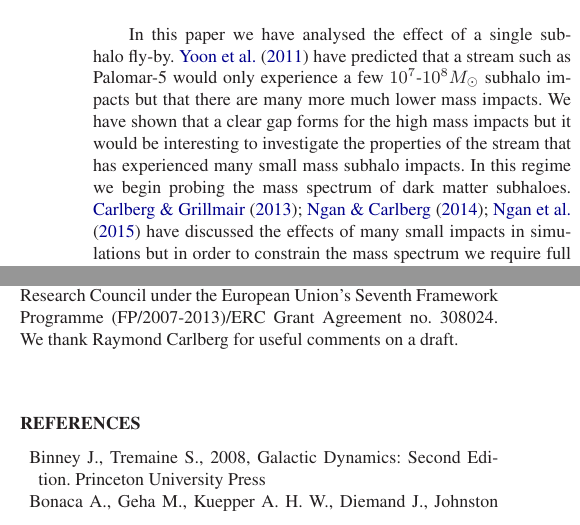
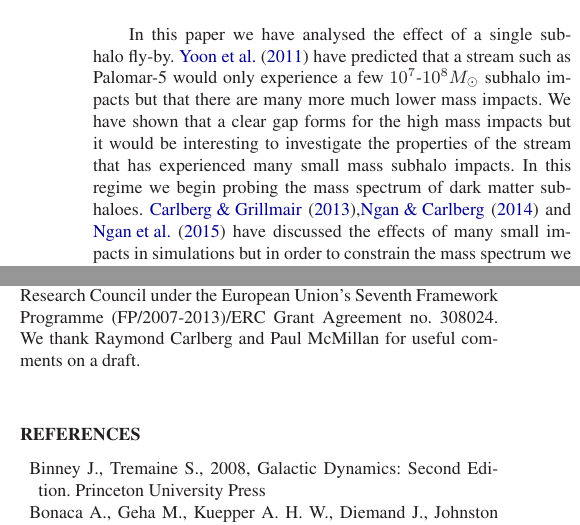
Before and after one commit to jobovy/streamgap-aa, a LaTeX paper (paper/stream_gaps_draft.tex): two parts of the columns of page 12 of 14, joined at a grey line, cut so that both start at the same text. Compiled offline with LaTeX, dvips and Ghostscript; a LaTeX package or settings file that is missing is left out.

Commit message:
Acknowledge Paul

```diff
--- a/paper/stream_gaps_draft.tex
+++ b/paper/stream_gaps_draft.tex
@@ -532,7 +532,7 @@ The formalism presented promises to be crucial for constraining the properties o
 
 Whilst an underdensity in a stream is indicative of a subhalo fly-by, subhalo interactions are not the only cause of structure in a stream. \cite{Kuepper2010} have shown that overdensities naturally form in an eccentric stream due to epicyclic oscillations. This effect is seen most clearly near the progenitor and can be fully incorporated in the angle-frequency models. However, importantly, the epicyclic overdensities form a qualitatively different shape to gap overdensities (see Fig.~\ref{angfreq_dist}). Additionally, the rate at which the stream stars are stripped from the progenitor affects the density structure in the stream. Pericentric passage stripping events naturally produce substructure in the stream nearest the progenitor where the particles have yet to order in energy. In the models presented in \cite{Bovy2014} and \cite{Sanders2014} the stripping rate was assumed constant and here we have extended this approach to account for a variable stripping rate. In our simulation the subhalo struck the stream far from the progenitor where, even with a variable stripping rate, the unperturbed density was very smooth. However, for impacts close to the progenitor it may become more difficult to disentangle the effects of variable stripping with a subhalo impact. Fortunately for a long stream that has gone through many stripping events the stripping rate may be quantifiable due to its anticipated periodicity, but for shorter streams there may be considerable degeneracy. Finally, we comment that substructure in streams can be due to incorrect modelling of the background or variable extinction but these are not issues with the stream modelling so do not concern us here.
 
-In this paper we have analysed the effect of a single subhalo fly-by. \cite{YoonJohnstonHogg} have predicted that a stream such as Palomar-5 would only experience a few $10^7$-$10^8M_\odot$ subhalo impacts but that there are many more much lower mass impacts. We have shown that a clear gap forms for the high mass impacts but it would be interesting to investigate the properties of the stream that has experienced many small mass subhalo impacts. In this regime we begin probing the mass spectrum of dark matter subhaloes. \cite{CarlbergGD12013,NganCarlberg2014,ngan_etal_2015} have discussed the effects of many small impacts in simulations but in order to constrain the mass spectrum we require full models of perturbed streams.
+In this paper we have analysed the effect of a single subhalo fly-by. \cite{YoonJohnstonHogg} have predicted that a stream such as Palomar-5 would only experience a few $10^7$-$10^8M_\odot$ subhalo impacts but that there are many more much lower mass impacts. We have shown that a clear gap forms for the high mass impacts but it would be interesting to investigate the properties of the stream that has experienced many small mass subhalo impacts. In this regime we begin probing the mass spectrum of dark matter subhaloes. \citet{CarlbergGD12013},\citet{NganCarlberg2014} and \citet{ngan_etal_2015} have discussed the effects of many small impacts in simulations but in order to constrain the mass spectrum we require full models of perturbed streams.
 
 The framework presented here is appropriate for when an interaction between the stream and a subhalo is short compared to the orbital time of the stream such that the impulse approximation is appropriate. Instead of a full perturbative analysis we were able to simply consider instantaneous changes to the stream properties. However, it is potentially a small starting step to developing a scheme to handle more general perturbations to streams. The assumption of a smooth analytic galaxy model is probably inappropriate, particularly over the timescales on which streams evolve. \cite{Bonaca2014} presented a study of analysing streams from the Via Lactea simulation under assumptions on the smoothness of the halo and estimated that biases of order $50\percent$ in the Milky Way mass could arise by falsely modelling the dark halo with a smooth analytic potential. Additionally, recent results suggest that the mass of the Large Magellanic Cloud is much larger than previously believed \citep{Kallivayalil2013, Penarrubia2015}. However, a counter to this is that many of the observed streams are very simple cold structures suggesting that the approximation of a smooth halo for the Milky Way is valid. Nonetheless it may be inevitable that one has to include perturbations on top of a smooth model to fit the known streams in the Galaxy and the angle-action framework is ideal for such an endeavour. These variables were originally introduced to handle perturbative solutions to the equations of the motion in the Solar system so seem highly appropriate for handling perturbations on Galactic scales.
 
@@ -546,7 +546,7 @@ Council. JB thanks the Natural Sciences and Engineering Research
 Council of Canada for financial support of this project. DE acknowledges the finical support from the ERC. The research leading to these
 results has received funding from the European Research Council under
 the European Union's Seventh Framework Programme (FP/2007-2013)/ERC
-Grant Agreement no. 308024. We thank Raymond Carlberg for useful comments on a draft.
+Grant Agreement no. 308024. We thank Raymond Carlberg and Paul McMillan for useful comments on a draft.
 
 \bibliography{bibliography}
 \bibliographystyle{mn2e}
```
Also changed, not shown: paper/stream_gaps_draft.tex (2 more changed lines).
